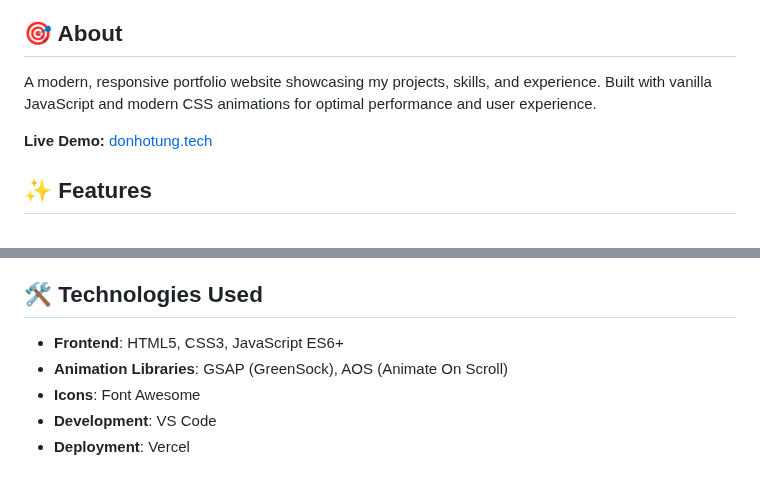
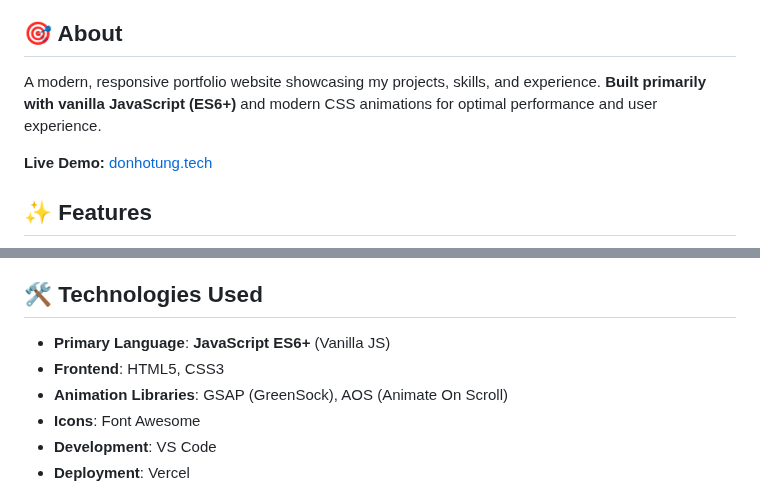
Before and after one commit to nhotungdo/My_Portfolio, a Markdown page: README.md, 2 parts joined by grey strips. GitHub-like rendering.

```diff
--- a/README.md
+++ b/README.md
@@ -27,7 +27,7 @@
 
 ## 🎯 About
 
-A modern, responsive portfolio website showcasing my projects, skills, and experience. Built with vanilla JavaScript and modern CSS animations for optimal performance and user experience.
+A modern, responsive portfolio website showcasing my projects, skills, and experience. **Built primarily with vanilla JavaScript (ES6+)** and modern CSS animations for optimal performance and user experience.
 
 **Live Demo:** [donhotung.tech](https://donhotung-portfolio.vercel.app/)
 
@@ -54,7 +54,8 @@ A modern, responsive portfolio website showcasing my projects, skills, and exper
 
 ## 🛠️ Technologies Used
 
-- **Frontend**: HTML5, CSS3, JavaScript ES6+
+- **Primary Language**: **JavaScript ES6+** (Vanilla JS)
+- **Frontend**: HTML5, CSS3
 - **Animation Libraries**: GSAP (GreenSock), AOS (Animate On Scroll)
 - **Icons**: Font Awesome
 - **Development**: VS Code
```
